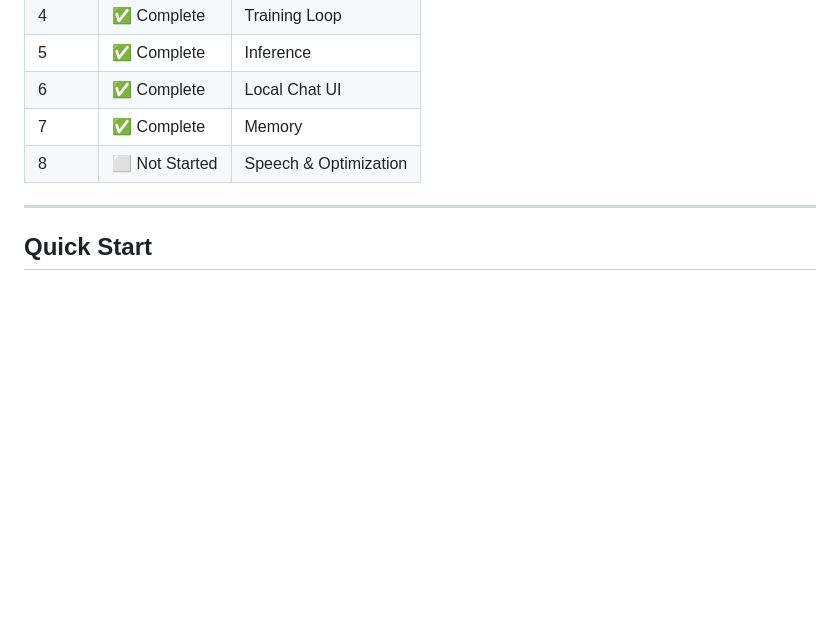
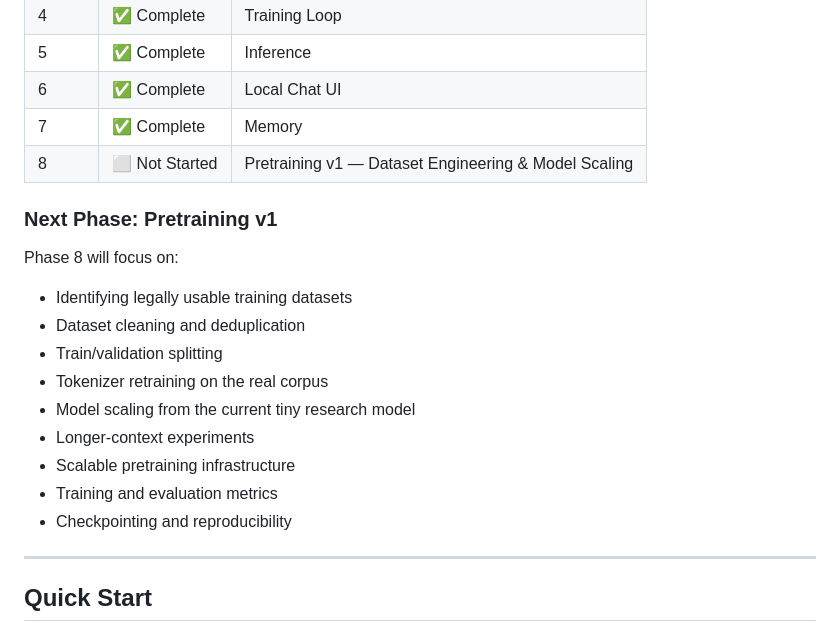
Before and after one commit to vimalluuu/Nexa, a Markdown page: README.md, the part around one of its changes. Rendered like a GitHub page; blank space fills up the shorter version.

```diff
--- a/README.md
+++ b/README.md
@@ -48,7 +49,20 @@ have built and understood:
 | 5 | ✅ Complete | Inference |
 | 6 | ✅ Complete | Local Chat UI |
 | 7 | ✅ Complete | Memory |
-| 8 | ⬜ Not Started | Speech & Optimization |
+| 8 | ⬜ Not Started | Pretraining v1 — Dataset Engineering & Model Scaling |
+
+### Next Phase: Pretraining v1
+Phase 8 will focus on:
+- Identifying legally usable training datasets
+- Dataset cleaning and deduplication
+- Train/validation splitting
+- Tokenizer retraining on the real corpus
+- Model scaling from the current tiny research model
+- Longer-context experiments
+- Scalable pretraining infrastructure
+- Training and evaluation metrics
+- Checkpointing and reproducibility
+
 
 ---
 
```
Also changed, not shown: other parts of README.md (+23 -11 lines).
